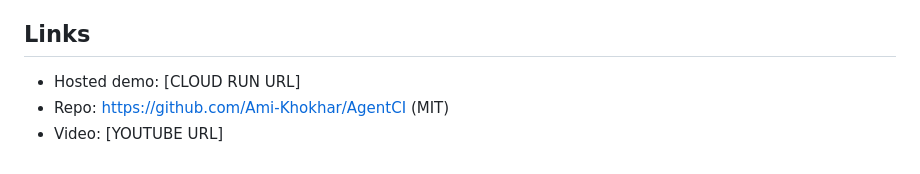
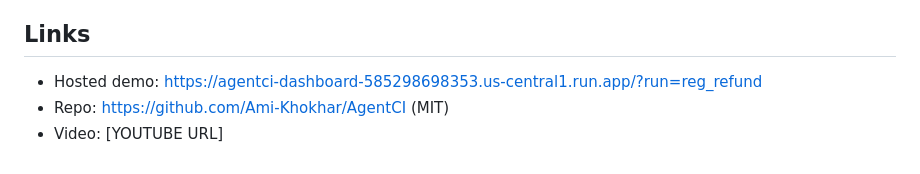
Before and after one commit to Ami-Khokhar/AgentCI, a Markdown page: docs/submission/devpost-description.md, the part around the change. Drawn GitHub-style.

```diff
--- a/docs/submission/devpost-description.md
+++ b/docs/submission/devpost-description.md
@@ -78,6 +78,6 @@ PRs), and noise-floor auto-recalibration as a scheduled job.
 
 ## Links
 
-- Hosted demo: [CLOUD RUN URL]
+- Hosted demo: https://agentci-dashboard-585298698353.us-central1.run.app/?run=reg_refund
 - Repo: https://github.com/Ami-Khokhar/AgentCI (MIT)
 - Video: [YOUTUBE URL]
```
Also changed, not shown: README.md (+4 -0 lines).
